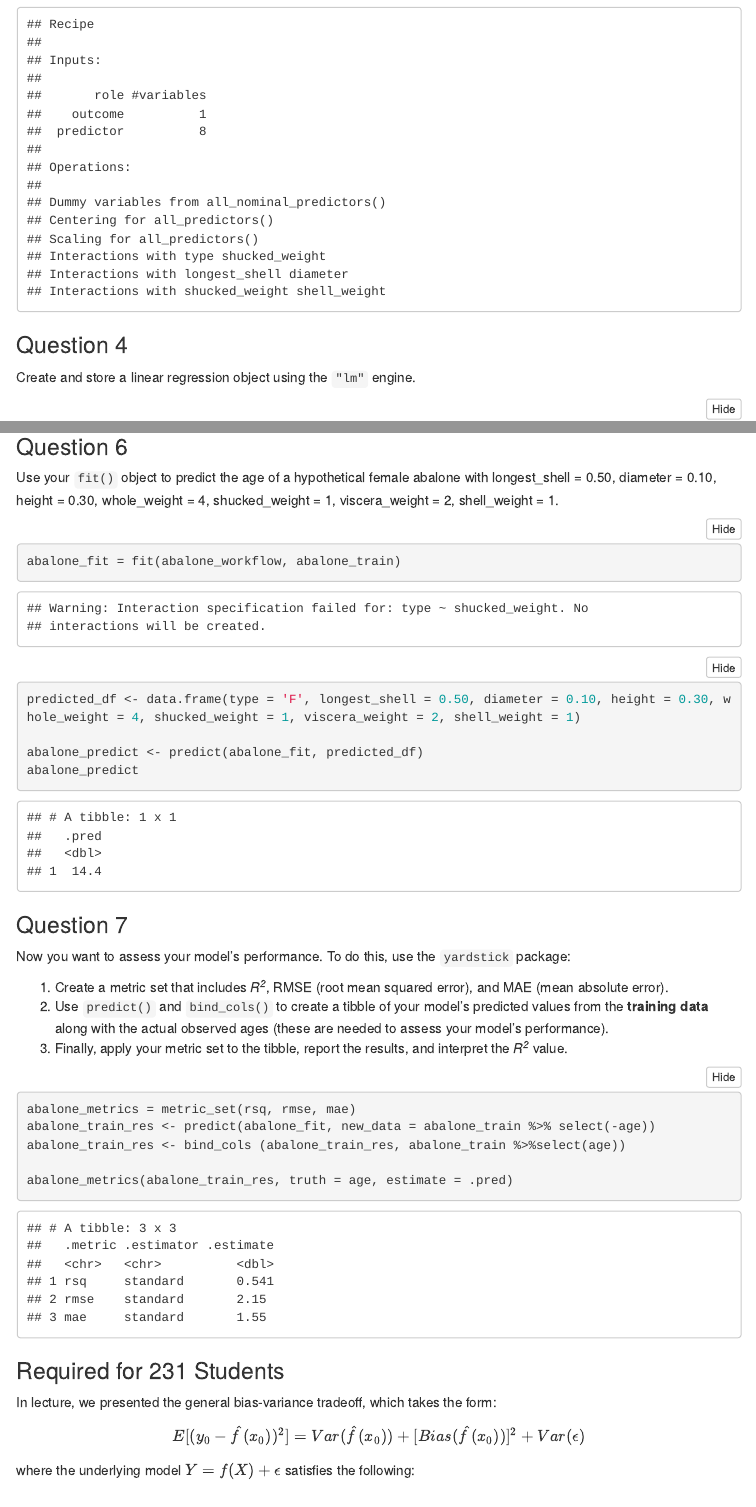
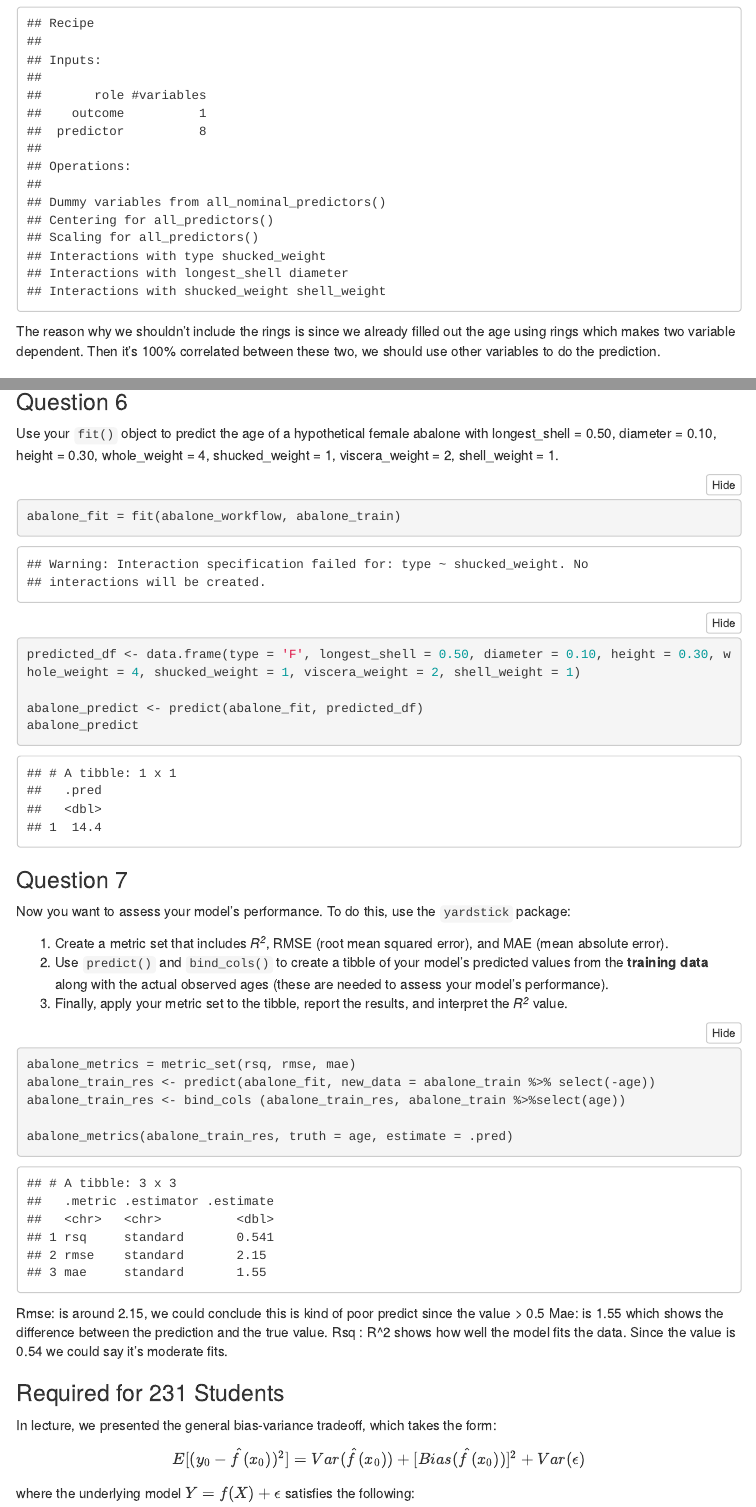
Before and after one commit to Lllouiselao/PSTAT131HW1, an R Markdown document (HW2/homework-2.Rmd): the page in a window 1100 px wide, from 1550 px down before the commit and from 2150 px down after it, so that both start at the same text, and a second part further down, joined at a grey line. The pictures show the output file HW2/homework-2.html that the author committed with the source, opened offline; menus at the side of the page are left out.

Commit message:
finished fr

````diff
--- a/HW2/homework-2.Rmd
+++ b/HW2/homework-2.Rmd
@@ -2,12 +2,12 @@
 title: "Homework 2"
 author: "PSTAT 131/231"
 output:
-  pdf_document:
-    toc: yes
   html_document:
     toc: yes
     toc_float: yes
     code_folding: show
+  pdf_document:
+    toc: yes
 ---
 
 ```{r setup, include=FALSE}
@@ -78,6 +82,7 @@ abalone_recipe <- recipe(age ~ type + longest_shell + diameter + height + whole_
 
 abalone_recipe
 ```
+The reason why we shouldn't include the rings is since we already filled out the age using rings which makes two variable dependent. Then it's 100% correlated between these two, we should use other variables to do the prediction.
 
 ### Question 4
 
@@ -130,6 +135,10 @@ abalone_train_res <- bind_cols (abalone_train_res, abalone_train %>%select(age))
 abalone_metrics(abalone_train_res, truth = age, estimate = .pred)
 ```
 
+Rmse: is around 2.15, we could conclude this is kind of poor predict since the value > 0.5
+Mae: is 1.55 which shows the difference between the prediction and the true value.
+Rsq : R^2 shows how well the model fits the data. Since the value is 0.54 we could say it's moderate fits.
+
 ### Required for 231 Students
 
 In lecture, we presented the general bias-variance tradeoff, which takes the form:
````
Also changed, not shown: HW2/homework-2.html, HW2/homework-2.pdf, HW2/homework-2.Rmd (4 more changed lines).
